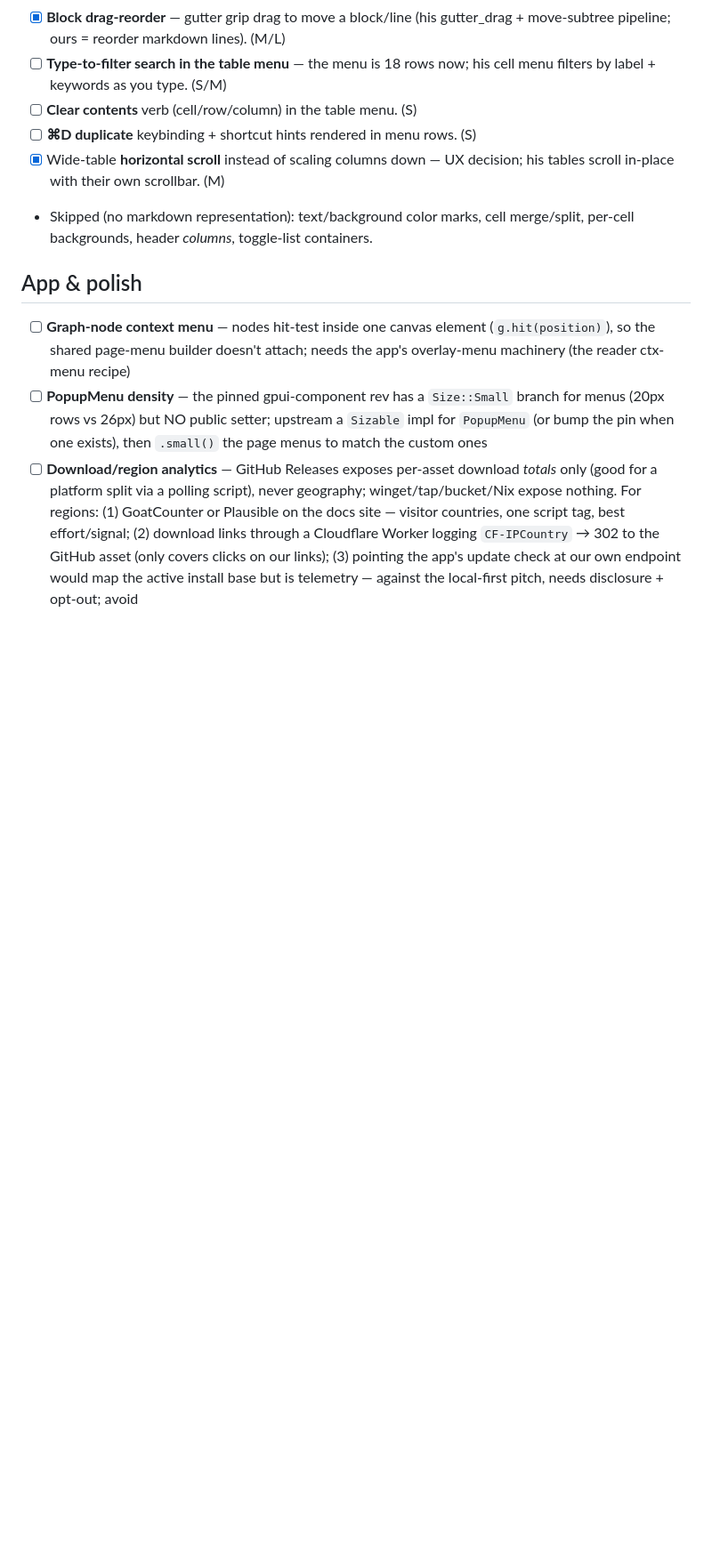
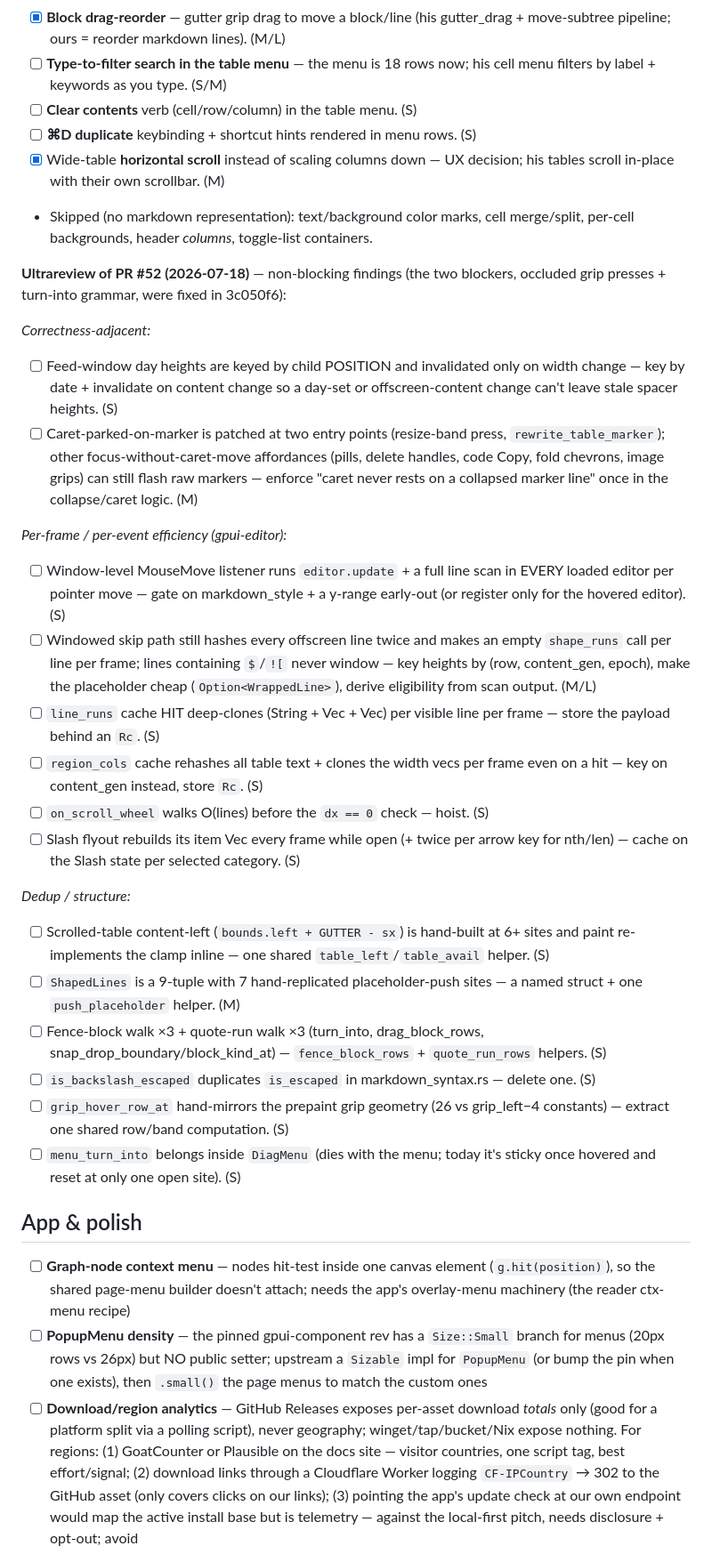
Before and after one commit to packetThrower/zorite, a Markdown page: TODO.md, the part around the change. Shown at 89% size. Rendered like a GitHub page; blank space fills up the shorter version.

Commit message:
docs(todo): triage ultrareview PR #52 non-blocking findings
Co-Authored-By: Claude Opus 4.8 <noreply@anthropic.com>

```diff
--- a/TODO.md
+++ b/TODO.md
@@ -122,6 +122,51 @@ His `ding-board` whiteboard fork is already adopted. Costs: S/M/L.
   decision; his tables scroll in-place with their own scrollbar. (M)
 - Skipped (no markdown representation): text/background color marks, cell
   merge/split, per-cell backgrounds, header *columns*, toggle-list containers.
+
+**Ultrareview of PR #52 (2026-07-18)** — non-blocking findings (the two
+blockers, occluded grip presses + turn-into grammar, were fixed in 3c050f6):
+
+*Correctness-adjacent:*
+- [ ] Feed-window day heights are keyed by child POSITION and invalidated only
+  on width change — key by date + invalidate on content change so a day-set or
+  offscreen-content change can't leave stale spacer heights. (S)
+- [ ] Caret-parked-on-marker is patched at two entry points (resize-band press,
+  `rewrite_table_marker`); other focus-without-caret-move affordances (pills,
+  delete handles, code Copy, fold chevrons, image grips) can still flash raw
+  markers — enforce "caret never rests on a collapsed marker line" once in the
+  collapse/caret logic. (M)
+
+*Per-frame / per-event efficiency (gpui-editor):*
+- [ ] Window-level MouseMove listener runs `editor.update` + a full line scan
+  in EVERY loaded editor per pointer move — gate on markdown_style + a y-range
+  early-out (or register only for the hovered editor). (S)
+- [ ] Windowed skip path still hashes every offscreen line twice and makes an
+  empty `shape_runs` call per line per frame; lines containing `$`/`![` never
+  window — key heights by (row, content_gen, epoch), make the placeholder
+  cheap (`Option<WrappedLine>`), derive eligibility from scan output. (M/L)
+- [ ] `line_runs` cache HIT deep-clones (String + Vec<TextRun> + Vec<usize>)
+  per visible line per frame — store the payload behind an `Rc`. (S)
+- [ ] `region_cols` cache rehashes all table text + clones the width vecs per
+  frame even on a hit — key on content_gen instead, store `Rc`. (S)
+- [ ] `on_scroll_wheel` walks O(lines) before the `dx == 0` check — hoist. (S)
+- [ ] Slash flyout rebuilds its item Vec every frame while open (+ twice per
+  arrow key for nth/len) — cache on the Slash state per selected category. (S)
+
+*Dedup / structure:*
+- [ ] Scrolled-table content-left (`bounds.left + GUTTER - sx`) is hand-built
+  at 6+ sites and paint re-implements the clamp inline — one shared
+  `table_left`/`table_avail` helper. (S)
+- [ ] `ShapedLines` is a 9-tuple with 7 hand-replicated placeholder-push sites
+  — a named struct + one `push_placeholder` helper. (M)
+- [ ] Fence-block walk ×3 + quote-run walk ×3 (turn_into, drag_block_rows,
+  snap_drop_boundary/block_kind_at) — `fence_block_rows` + `quote_run_rows`
+  helpers. (S)
+- [ ] `is_backslash_escaped` duplicates `is_escaped` in markdown_syntax.rs —
+  delete one. (S)
+- [ ] `grip_hover_row_at` hand-mirrors the prepaint grip geometry (26 vs
+  grip_left−4 constants) — extract one shared row/band computation. (S)
+- [ ] `menu_turn_into` belongs inside `DiagMenu` (dies with the menu; today
+  it's sticky once hovered and reset at only one open site). (S)
 
 ## App & polish
 - [ ] **Graph-node context menu** — nodes hit-test inside one
```
